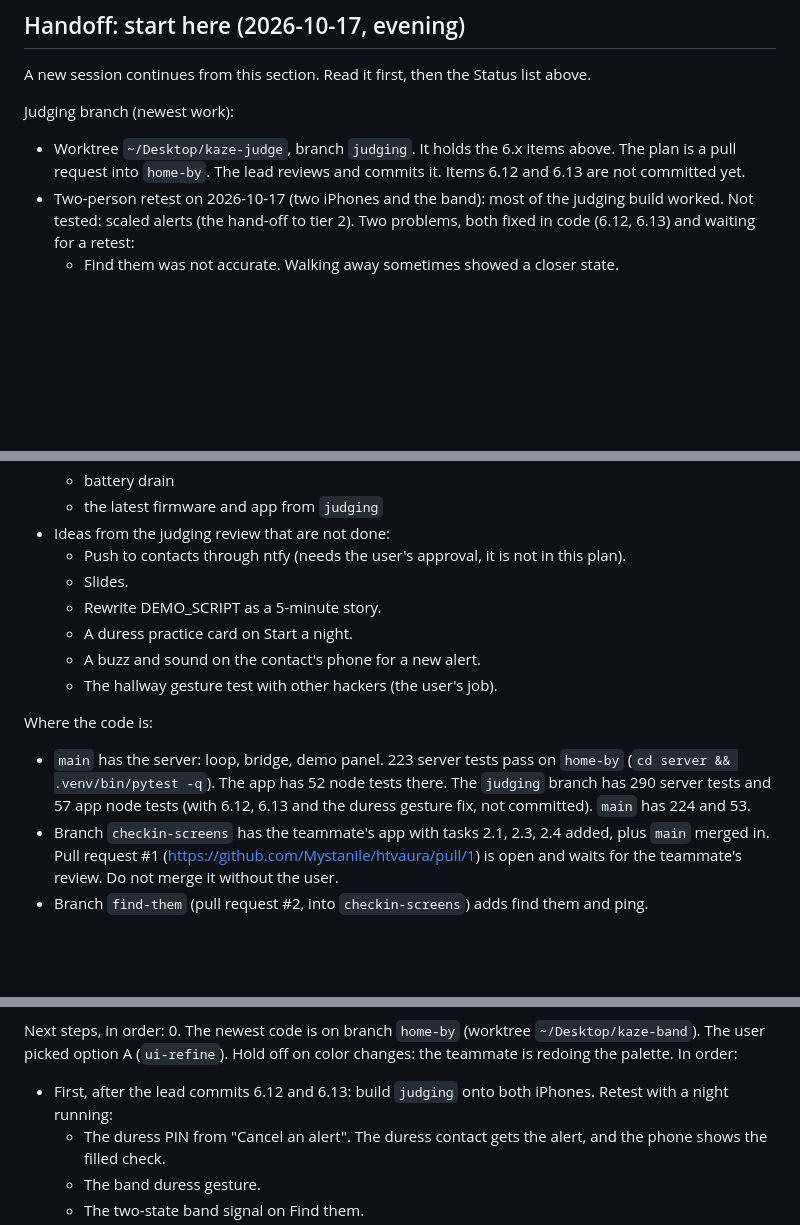
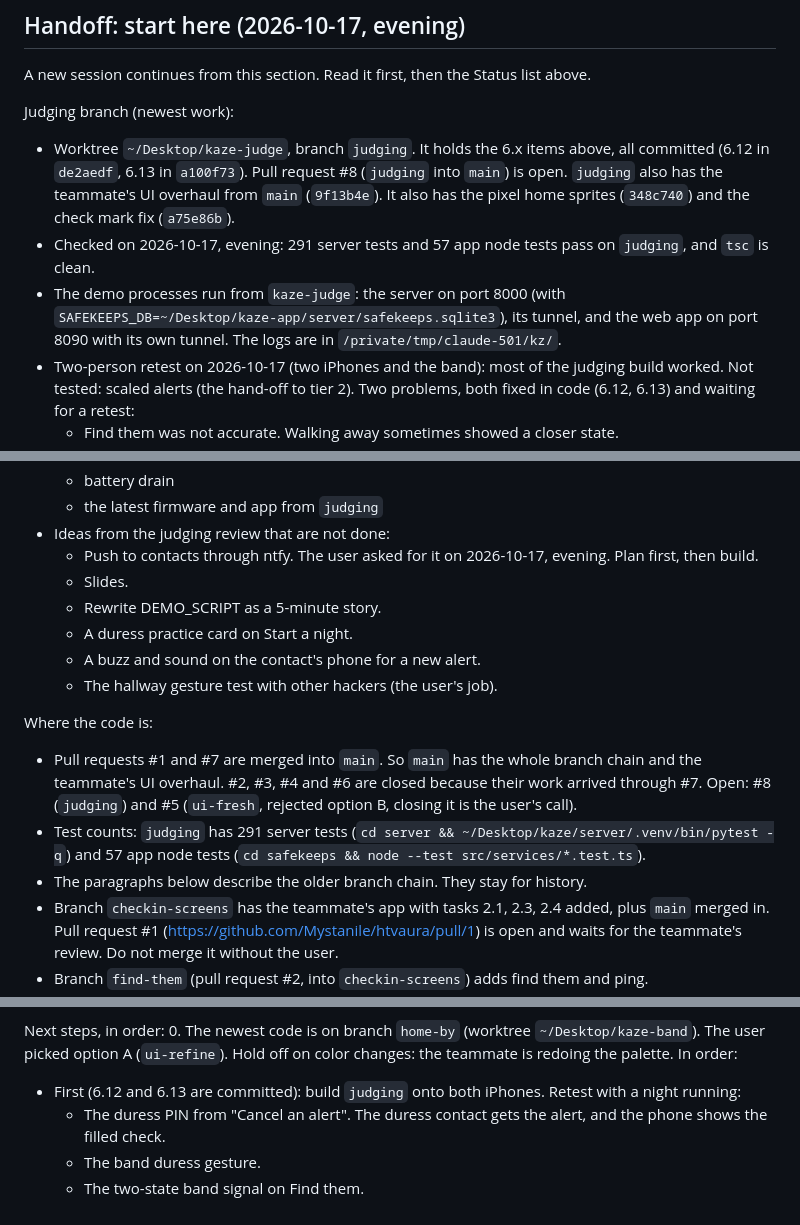
Before and after one commit to Mystanile/htvaura, a Markdown page: PLAN.md, 3 parts joined by grey strips. Drawn GitHub-style; blank space fills up the shorter version.

Commit message:
PLAN: handoff after the tab closed: 6.12 and 6.13 committed, PR state, test counts, live processes

```diff
--- a/PLAN.md
+++ b/PLAN.md
@@ -59,7 +59,9 @@ A fresh session continues from this file. Mark tasks done in the Status section
 A new session continues from this section. Read it first, then the Status list above.
 
 Judging branch (newest work):
-- Worktree `~/Desktop/kaze-judge`, branch `judging`. It holds the 6.x items above. The plan is a pull request into `home-by`. The lead reviews and commits it. Items 6.12 and 6.13 are not committed yet.
+- Worktree `~/Desktop/kaze-judge`, branch `judging`. It holds the 6.x items above, all committed (6.12 in `de2aedf`, 6.13 in `a100f73`). Pull request #8 (`judging` into `main`) is open. `judging` also has the teammate's UI overhaul from `main` (`9f13b4e`). It also has the pixel home sprites (`348c740`) and the check mark fix (`a75e86b`).
+- Checked on 2026-10-17, evening: 291 server tests and 57 app node tests pass on `judging`, and `tsc` is clean.
+- The demo processes run from `kaze-judge`: the server on port 8000 (with `SAFEKEEPS_DB=~/Desktop/kaze-app/server/safekeeps.sqlite3`), its tunnel, and the web app on port 8090 with its own tunnel. The logs are in `/private/tmp/claude-501/kz/`.
 - Two-person retest on 2026-10-17 (two iPhones and the band): most of the judging build worked. Not tested: scaled alerts (the hand-off to tier 2). Two problems, both fixed in code (6.12, 6.13) and waiting for a retest:
   - Find them was not accurate. Walking away sometimes showed a closer state.
   - The duress PIN did nothing, on the phone ("Cancel an alert") or from the band. The build had no duress PIN. The band gesture may also have been made during the user's own alert: the server ignored the duress gesture in escalating and acknowledged. Fixed: the gesture now starts the duress alert in every front state. A band paired with no night running also gets its answers refused (Home now says so).
@@ -70,7 +72,7 @@ Judging branch (newest work):
   - battery drain
   - the latest firmware and app from `judging`
 - Ideas from the judging review that are not done:
-  - Push to contacts through ntfy (needs the user's approval, it is not in this plan).
+  - Push to contacts through ntfy. The user asked for it on 2026-10-17, evening. Plan first, then build.
   - Slides.
   - Rewrite DEMO_SCRIPT as a 5-minute story.
   - A duress practice card on Start a night.
@@ -78,7 +80,9 @@ Judging branch (newest work):
   - The hallway gesture test with other hackers (the user's job).
 
 Where the code is:
-- `main` has the server: loop, bridge, demo panel. 223 server tests pass on `home-by` (`cd server && .venv/bin/pytest -q`). The app has 52 node tests there. The `judging` branch has 290 server tests and 57 app node tests (with 6.12, 6.13 and the duress gesture fix, not committed). `main` has 224 and 53.
+- Pull requests #1 and #7 are merged into `main`. So `main` has the whole branch chain and the teammate's UI overhaul. #2, #3, #4 and #6 are closed because their work arrived through #7. Open: #8 (`judging`) and #5 (`ui-fresh`, rejected option B, closing it is the user's call).
+- Test counts: `judging` has 291 server tests (`cd server && ~/Desktop/kaze/server/.venv/bin/pytest -q`) and 57 app node tests (`cd safekeeps && node --test src/services/*.test.ts`).
+- The paragraphs below describe the older branch chain. They stay for history.
 - Branch `checkin-screens` has the teammate's app with tasks 2.1, 2.3, 2.4 added, plus `main` merged in. Pull request #1 (https://github.com/Mystanile/htvaura/pull/1) is open and waits for the teammate's review. Do not merge it without the user.
 - Branch `find-them` (pull request #2, into `checkin-screens`) adds find them and ping.
 - Branch `test-fixes` (pull request #3, into `find-them`) fixes the first phone test: Find them hides the arrow below about 30 m because indoor GPS is off by 20 to 50 m, "Open in Maps" is a picker (Apple Maps, Google Maps, Waze), and you can rename a friend who added you (`POST /safekeeps/friends/{friend_id}/name`). 214 server tests pass.
@@ -116,7 +120,7 @@ iPhone build (task 5.1, works on 2026-10-17 on one iPhone 15 Pro):
 
 Next steps, in order:
 0. The newest code is on branch `home-by` (worktree `~/Desktop/kaze-band`). The user picked option A (`ui-refine`). Hold off on color changes: the teammate is redoing the palette. In order:
-   - First, after the lead commits 6.12 and 6.13: build `judging` onto both iPhones. Retest with a night running:
+   - First (6.12 and 6.13 are committed): build `judging` onto both iPhones. Retest with a night running:
      - The duress PIN from "Cancel an alert". The duress contact gets the alert, and the phone shows the filled check.
      - The band duress gesture.
      - The two-state band signal on Find them.
```
